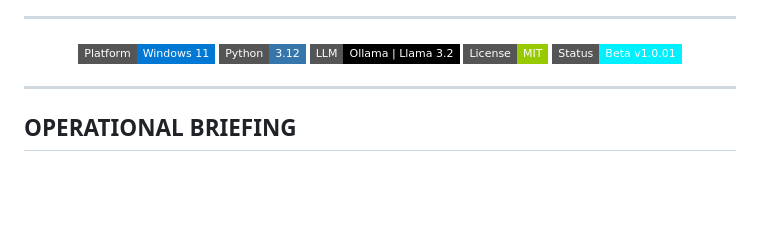
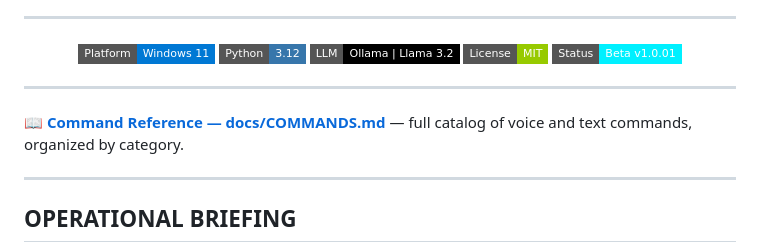
Before and after one commit to Dracon420/The-Albedo-AI-Project, a Markdown page: README.md, the part around the change. GitHub-like rendering; badges without logos; blank space fills up the shorter version.

Commit message:
Move command reference link to top of README
Co-Authored-By: Claude Sonnet 4.6 <noreply@anthropic.com>

```diff
--- a/README.md
+++ b/README.md
@@ -17,6 +17,10 @@ while natively managing the hardware ecosystems of Chaotic 3D Systems and Exotic
 ![Status](https://img.shields.io/badge/Status-Beta%20v1.0.01-00F0FF?style=flat-square)
 
 </div>
+
+---
+
+📖 **[Command Reference — docs/COMMANDS.md](docs/COMMANDS.md)** — full catalog of voice and text commands, organized by category.
 
 ---
 
```
